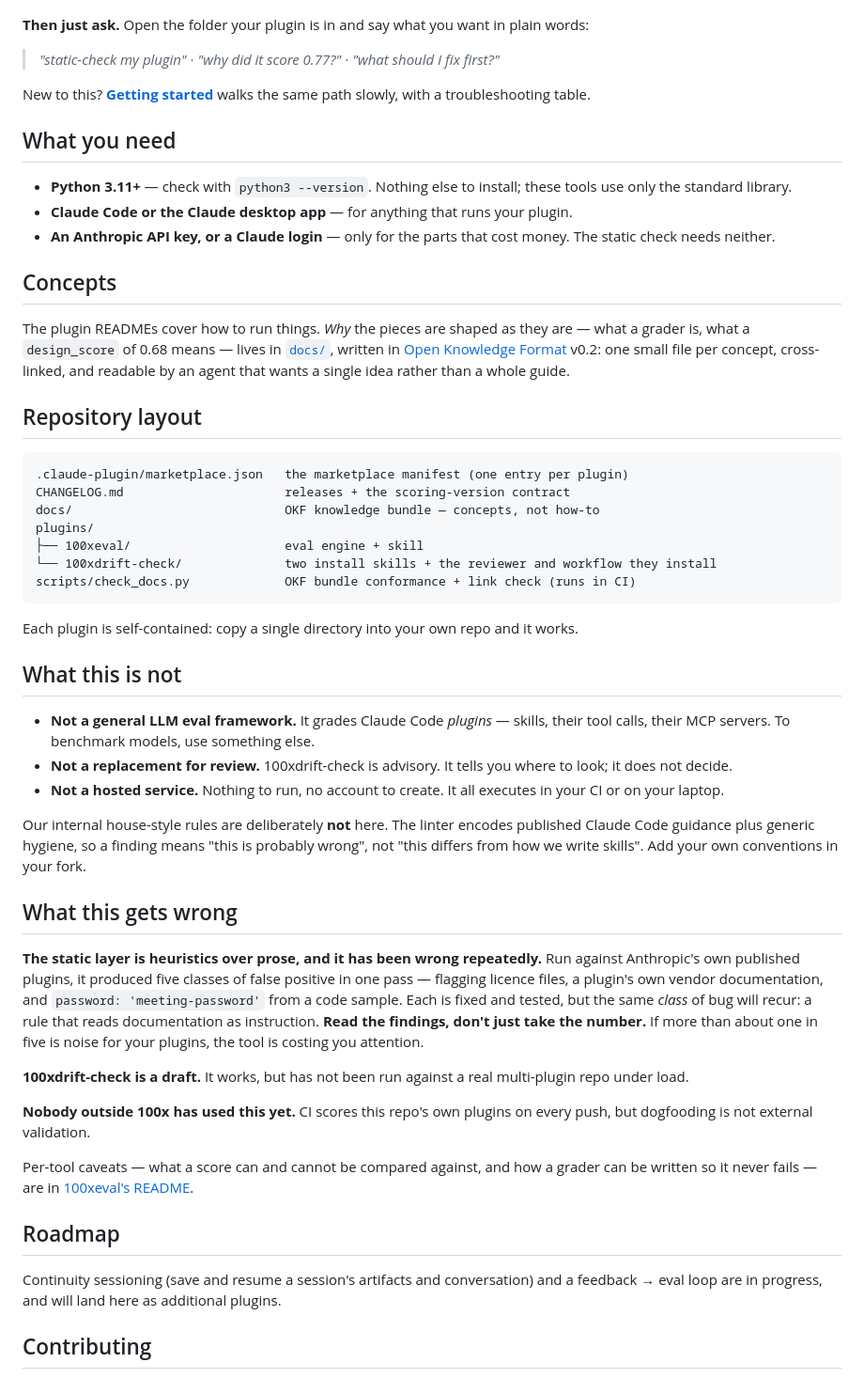
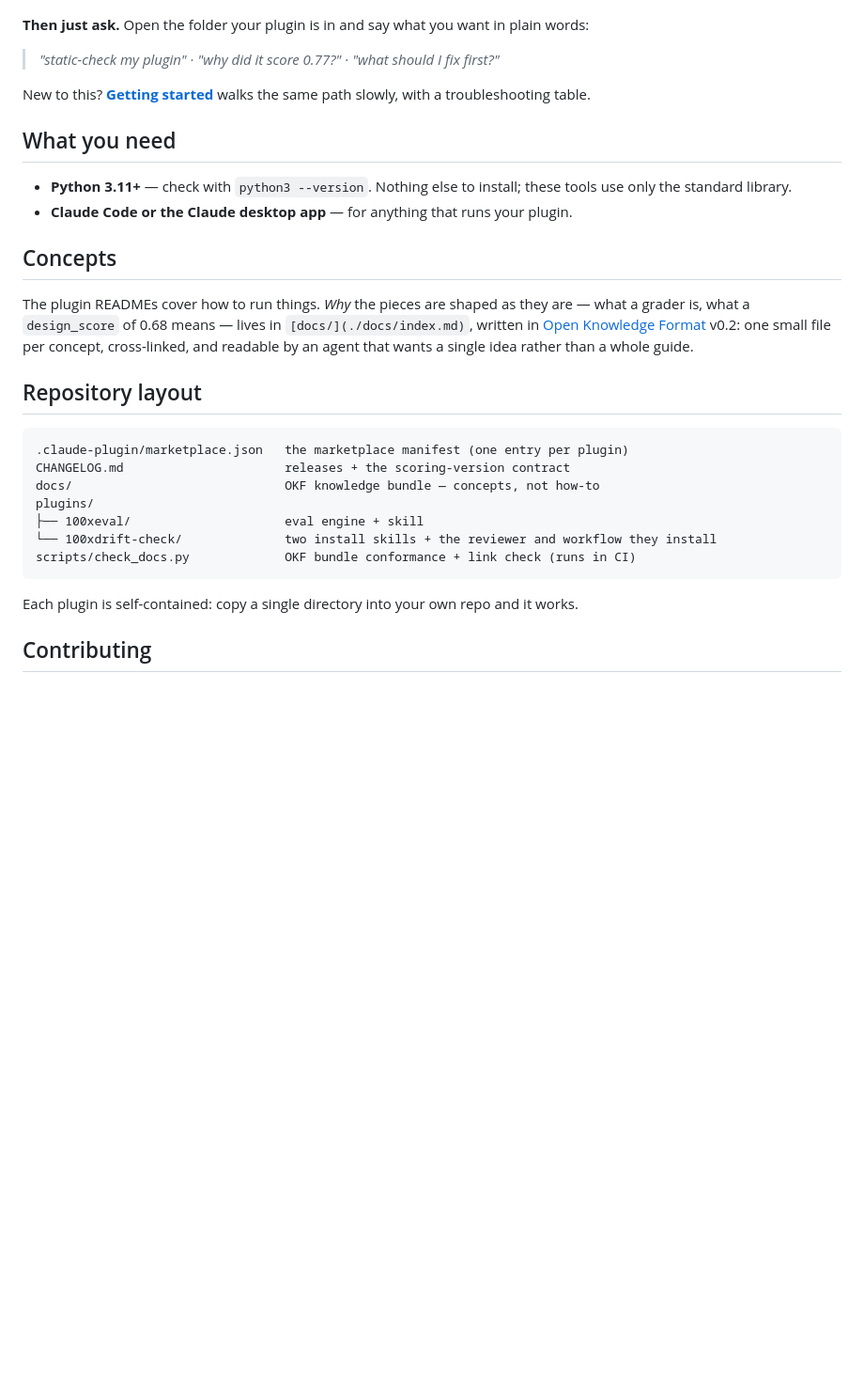
Before and after one commit to 100xopensource/100xtools, a Markdown page: README.md, the part around one of its changes. Shown at 94% size. GitHub-like rendering; blank space fills up the shorter version.

Commit message:
docs: drop What this is not / What this gets wrong / Roadmap from the root
120 lines to 83. Most of that content was already stated where it is
actionable: "read the findings, not the number" in the 100xeval README and
GETTING-STARTED, "reports, never blocks" throughout the drift-check README.

One item lived only in the deleted section, so it moves rather than
disappears: drift-check's draft status, previously in the root README and
CHANGELOG but never in drift-check's own README, where the people running it
will actually see it.

Co-Authored-By: Claude Opus 5 (1M context) <noreply@anthropic.com>

```diff
--- a/README.md
+++ b/README.md
@@ -40,21 +42,19 @@ claude plugin install 100xdrift-check@100xtools
 
 > *"static-check my plugin"* · *"why did it score 0.77?"* · *"what should I fix first?"*
 
-New to this? [**Getting started**](./plugins/100xeval/GETTING-STARTED.md) walks the same path
+New to this? **[Getting started](./plugins/100xeval/GETTING-STARTED.md)** walks the same path
 slowly, with a troubleshooting table.
 
 ## What you need
 
 - **Python 3.11+** — check with `python3 --version`. Nothing else to install; these tools use
-  only the standard library.
+only the standard library.
 - **Claude Code or the Claude desktop app** — for anything that runs your plugin.
-- **An Anthropic API key, or a Claude login** — only for the parts that cost money. The
-  static check needs neither.
 
 ## Concepts
 
 The plugin READMEs cover how to run things. *Why* the pieces are shaped as they are — what a
-grader is, what a `design_score` of 0.68 means — lives in [`docs/`](./docs/index.md), written
+grader is, what a `design_score` of 0.68 means — lives in `[docs/](./docs/index.md)`, written
 in [Open Knowledge Format](https://github.com/GoogleCloudPlatform/knowledge-catalog/blob/main/okf/SPEC.md)
 v0.2: one small file per concept, cross-linked, and readable by an agent that wants a single
 idea rather than a whole guide.
@@ -73,43 +73,6 @@ scripts/check_docs.py             OKF bundle conformance + link check (runs in C
 
 Each plugin is self-contained: copy a single directory into your own repo and it works.
 
-## What this is not
-
-- **Not a general LLM eval framework.** It grades Claude Code *plugins* — skills, their tool
-  calls, their MCP servers. To benchmark models, use something else.
-- **Not a replacement for review.** 100xdrift-check is advisory. It tells you where to look;
-  it does not decide.
-- **Not a hosted service.** Nothing to run, no account to create. It all executes in your CI
-  or on your laptop.
-
-Our internal house-style rules are deliberately **not** here. The linter encodes published
-Claude Code guidance plus generic hygiene, so a finding means "this is probably wrong", not
-"this differs from how we write skills". Add your own conventions in your fork.
-
-## What this gets wrong
-
-**The static layer is heuristics over prose, and it has been wrong repeatedly.** Run against
-Anthropic's own published plugins, it produced five classes of false positive in one pass —
-flagging licence files, a plugin's own vendor documentation, and `password: 'meeting-password'`
-from a code sample. Each is fixed and tested, but the same *class* of bug will recur: a rule
-that reads documentation as instruction. **Read the findings, don't just take the number.** If
-more than about one in five is noise for your plugins, the tool is costing you attention.
-
-**100xdrift-check is a draft.** It works, but has not been run against a real multi-plugin
-repo under load.
-
-**Nobody outside 100x has used this yet.** CI scores this repo's own plugins on every push,
-but dogfooding is not external validation.
-
-Per-tool caveats — what a score can and cannot be compared against, and how a grader can be
-written so it never fails — are in
-[100xeval's README](./plugins/100xeval/README.md#known-traps).
-
-## Roadmap
-
-Continuity sessioning (save and resume a session's artifacts and conversation) and a
-feedback → eval loop are in progress, and will land here as additional plugins.
-
 ## Contributing
 
 See [CONTRIBUTING.md](./CONTRIBUTING.md). Issues and PRs welcome — especially bug reports with
```
Also changed, not shown: other parts of README.md (+7 -5 lines), plugins/100xdrift-check/README.md (+4 -0 lines).
